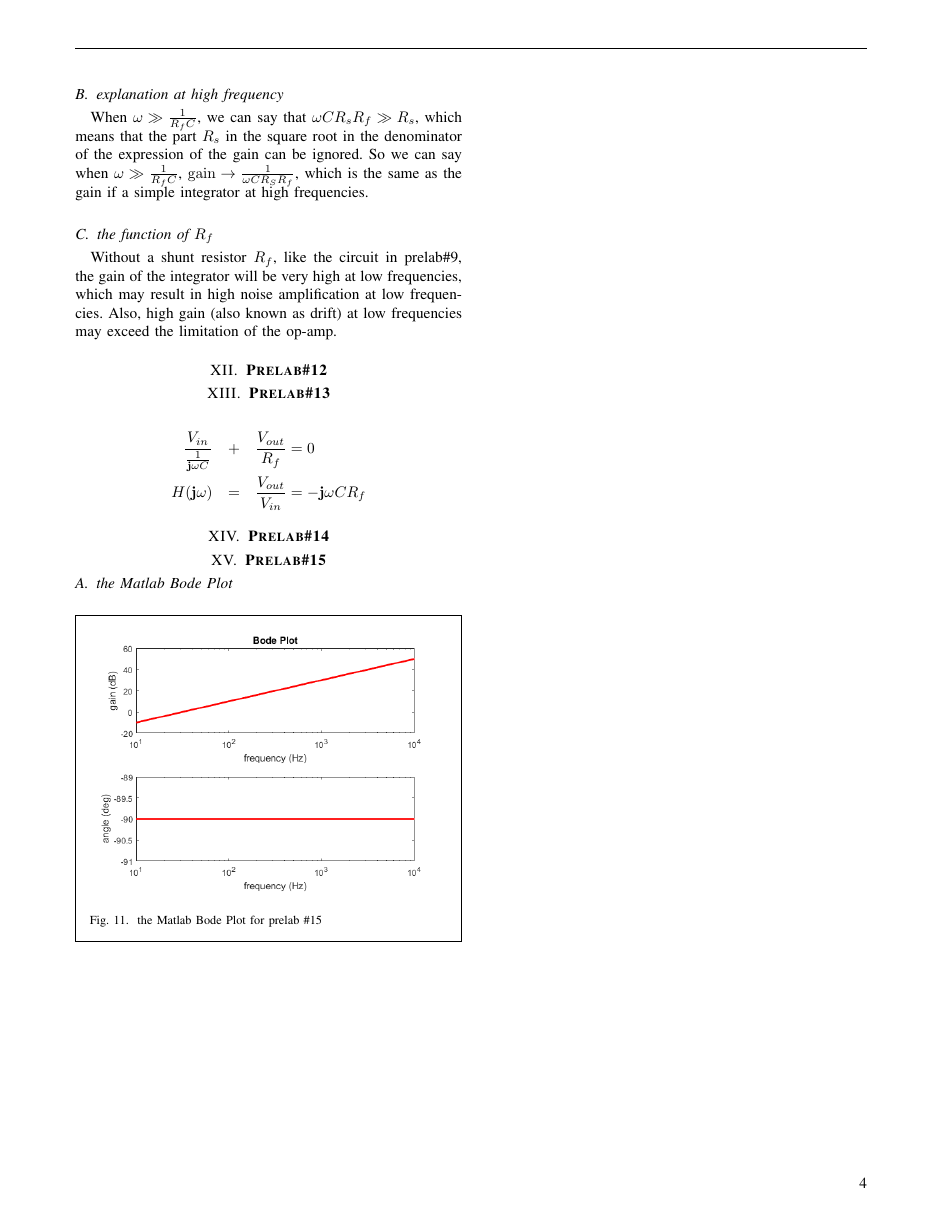
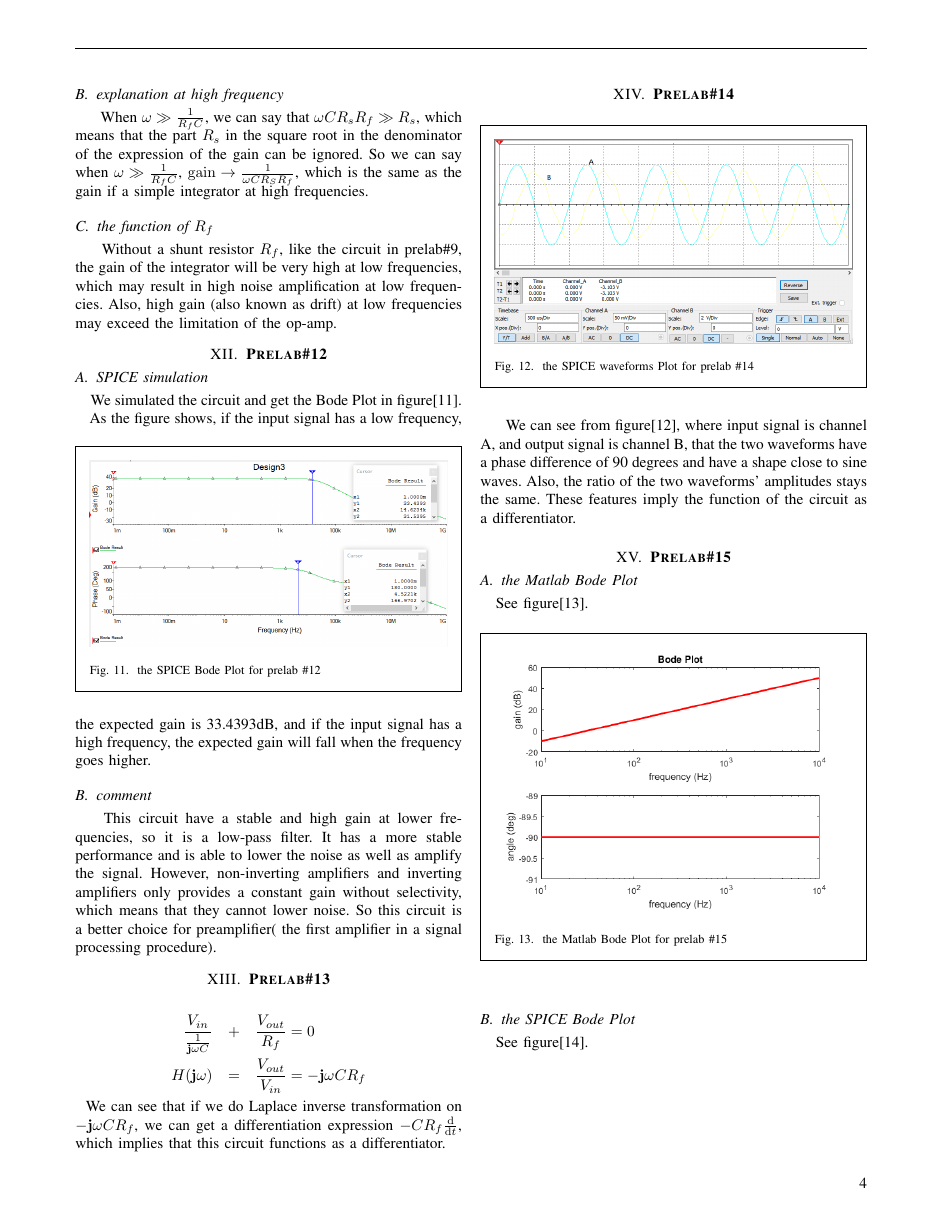
Before and after one commit to m3m3m3m/EE233lab3, a LaTeX paper (prelab/document.tex): page 4 of 4 before the commit and page 4 of 5 after it. Compiled offline with pdfLaTeX.

Commit message:
finish..maybe

```diff
--- a/prelab/document.tex
+++ b/prelab/document.tex
@@ -167,16 +170,40 @@
 	\subsection{explanation at high frequency}
-	When $ \omega \gg \frac{1}{R_fC} $, we can say that $ \omega CR_sR_f \gg R_s $, which means that the part $ R_s $ in the square root in the denominator of the expression of the gain can be ignored. So we can say when $ \omega \gg \frac{1}{R_fC} $, $ \mathrm{gain} \to \frac{1}{\omega CR_SR_f} $, which is the same as the gain if a simple integrator at high frequencies.
+	\phantom{ } When $ \omega \gg \frac{1}{R_fC} $, we can say that $ \omega CR_sR_f \gg R_s $, which means that the part $ R_s $ in the square root in the denominator of the expression of the gain can be ignored. So we can say when $ \omega \gg \frac{1}{R_fC} $, $ \mathrm{gain} \to \frac{1}{\omega CR_SR_f} $, which is the same as the gain if a simple integrator at high frequencies.
 	\subsection{the function of $ R_f $}
-	Without a shunt resistor $ R_f $, like the circuit in prelab\#9, the gain of the integrator will be very high at low frequencies, which may result in high noise amplification at low frequencies. Also, high gain (also known as drift) at low frequencies may exceed the limitation of the op-amp.
+	\phantom{ } Without a shunt resistor $ R_f $, like the circuit in prelab\#9, the gain of the integrator will be very high at low frequencies, which may result in high noise amplification at low frequencies. Also, high gain (also known as drift) at low frequencies may exceed the limitation of the op-amp.
 	\section{\textbf{Prelab\#12}}
+	\subsection{SPICE simulation}
+	We simulated the circuit and get the Bode Plot in figure[\ref{fig:1201}].\\
+	\begin{figure}[!htbp]
+		\centering
+		\begin{framed}
+			\includegraphics[width=\linewidth]{images/12_1.PNG}
+			\caption{the SPICE Bode Plot for prelab \#12}
+			\label{fig:1201}
+		\end{framed}
+	\end{figure}
+	\phantom{ } As the figure shows, if the input signal has a low frequency, the expected gain is 33.4393dB, and if the input signal has a high frequency, the expected gain will fall when the frequency goes higher.
+	\subsection{comment}
+	\phantom{ } This circuit have a stable and high gain at lower frequencies, so it is a low-pass filter. It has a more stable performance and is able to lower the noise as well as amplify the signal. However, non-inverting amplifiers and inverting amplifiers only provides a constant gain without selectivity, which means that they cannot lower noise. So this circuit is a better choice for preamplifier( the first amplifier in a signal processing procedure).
 	\section{\textbf{Prelab\#13}}
 	\begin{eqnarray*}
 		\frac{V_{in}}{\frac{1}{\mathbf{j}\omega C}} & + & \frac{V_{out}}{R_f}  =  0\\
 		H(\mathbf{j}\omega) & = & \frac{V_{out}}{V_{in}}  =  -\mathbf{j}\omega CR_f
 	\end{eqnarray*}
+	\phantom{ } We can see that if we do Laplace inverse transformation on $ -\mathbf{j}\omega CR_f $, we can get a differentiation expression $ -CR_f\frac{\mathrm{d}}{\mathrm{d}t} $, which implies that this circuit functions as a differentiator.
 	\section{\textbf{Prelab\#14}}
+	\begin{figure}[!htbp]
+		\centering
+		\begin{framed}
+			\includegraphics[width=\linewidth]{images/14_1.PNG}
+			\caption{the SPICE waveforms Plot for prelab \#14}
+			\label{fig:1401}
+		\end{framed}
+	\end{figure}
+	\phantom{ } We can see from figure[\ref{fig:1401}], where input signal is channel A, and output signal is channel B, that the two waveforms have a phase difference of 90 degrees and have a shape close to sine waves. Also, the ratio of the two waveforms' amplitudes stays the same. These features imply the function of the circuit as a differentiator.
 	\section{\textbf{Prelab\#15}}
 	\subsection{the Matlab Bode Plot}
+	See figure[\ref{fig:1501}].
 	\begin{figure}[!htbp]
 		\centering
 		\begin{framed}
@@ -185,3 +212,5 @@
 			\label{fig:1501}
 		\end{framed}
 	\end{figure}
+	\subsection{the SPICE Bode Plot}
+	See figure[\ref{fig:1502}].
@@ -188 +224,2 @@
+	\end{figure}
 \end{document}
```
Also changed, not shown: prelab/images/12_1.PNG (added), prelab/images/14_1.PNG (added), prelab/images/15_1.PNG (added), prelab/document.tex (16 more changed lines).
